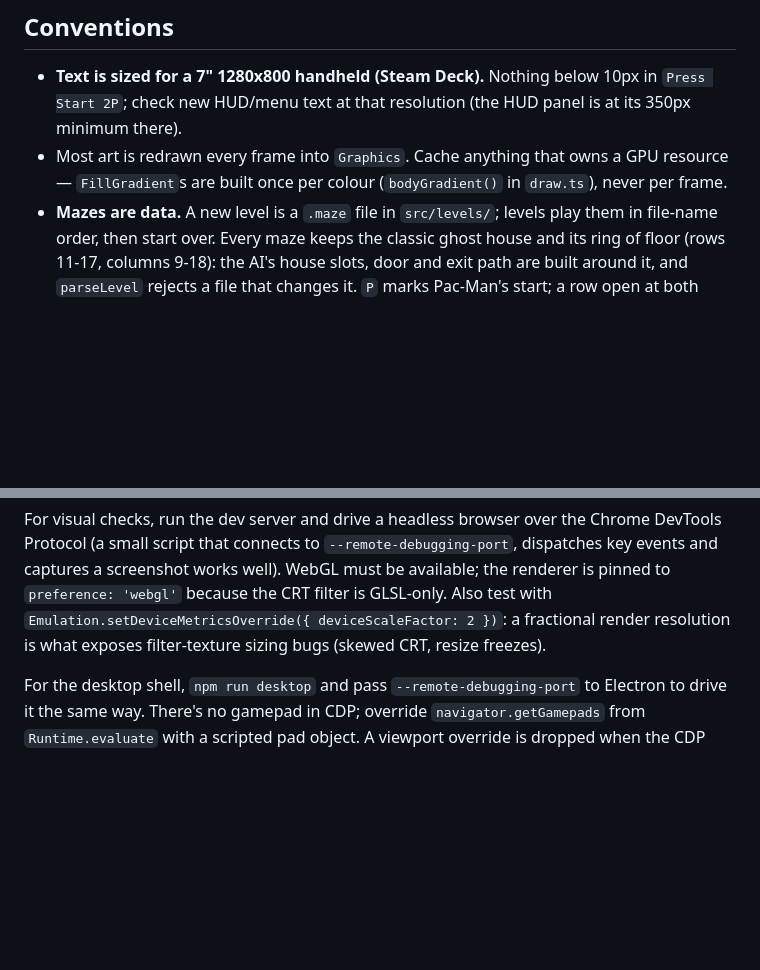
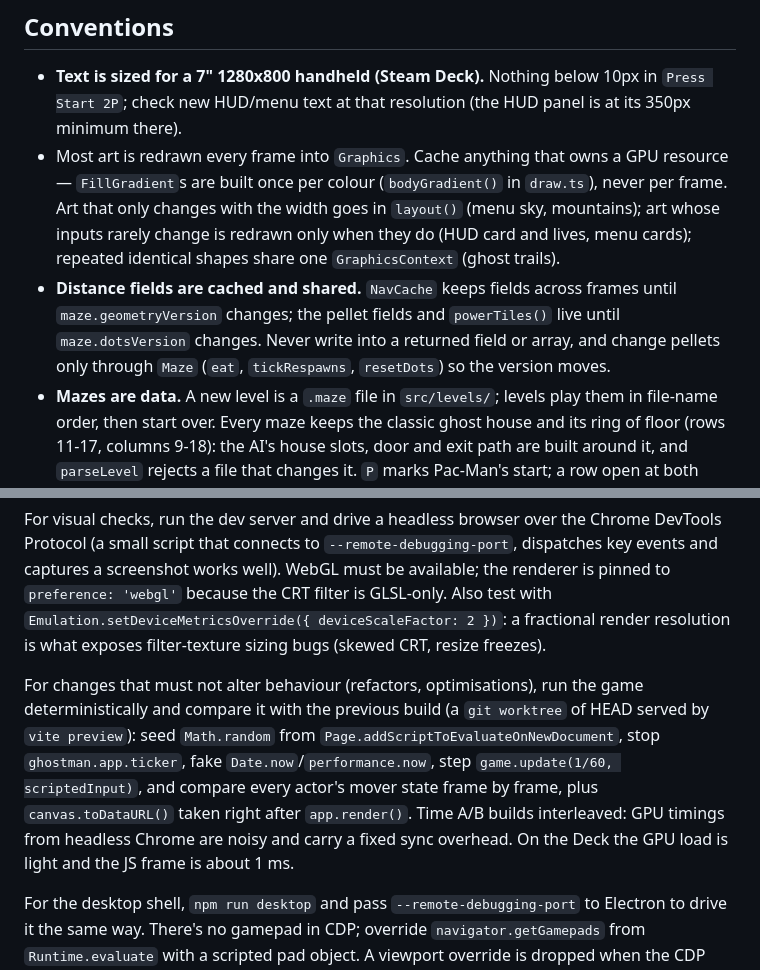
Before and after one commit to vittau/ghost-man, a Markdown page: AGENTS.md, 2 parts joined by grey strips. Rendered like a GitHub page; blank space fills up the shorter version.

Commit message:
AGENTS.md: cached-field rules, redraw convention, deterministic checks
Co-Authored-By: Claude Opus 5.5 <noreply@anthropic.com>

```diff
--- a/AGENTS.md
+++ b/AGENTS.md
@@ -140,7 +140,15 @@ second copy in the app's `node_modules`.
   HUD panel is at its 350px minimum there).
 - Most art is redrawn every frame into `Graphics`. Cache anything that owns a
   GPU resource — `FillGradient`s are built once per colour (`bodyGradient()`
-  in `draw.ts`), never per frame.
+  in `draw.ts`), never per frame. Art that only changes with the width goes
+  in `layout()` (menu sky, mountains); art whose inputs rarely change is
+  redrawn only when they do (HUD card and lives, menu cards); repeated
+  identical shapes share one `GraphicsContext` (ghost trails).
+- **Distance fields are cached and shared.** `NavCache` keeps fields across
+  frames until `maze.geometryVersion` changes; the pellet fields and
+  `powerTiles()` live until `maze.dotsVersion` changes. Never write into a
+  returned field or array, and change pellets only through `Maze` (`eat`,
+  `tickRespawns`, `resetDots`) so the version moves.
 - **Mazes are data.** A new level is a `.maze` file in `src/levels/`; levels
   play them in file-name order, then start over. Every maze keeps the classic
   ghost house and its ring of floor (rows 11-17, columns 9-18): the AI's house
@@ -171,6 +179,16 @@ because the CRT filter is GLSL-only. Also test with
 `Emulation.setDeviceMetricsOverride({ deviceScaleFactor: 2 })`: a fractional
 render resolution is what exposes filter-texture sizing bugs (skewed CRT,
 resize freezes).
+
+For changes that must not alter behaviour (refactors, optimisations), run
+the game deterministically and compare it with the previous build (a
+`git worktree` of HEAD served by `vite preview`): seed `Math.random` from
+`Page.addScriptToEvaluateOnNewDocument`, stop `ghostman.app.ticker`, fake
+`Date.now`/`performance.now`, step `game.update(1/60, scriptedInput)`, and
+compare every actor's mover state frame by frame, plus `canvas.toDataURL()`
+taken right after `app.render()`. Time A/B builds interleaved: GPU timings
+from headless Chrome are noisy and carry a fixed sync overhead. On the Deck
+the GPU load is light and the JS frame is about 1 ms.
 
 For the desktop shell, `npm run desktop` and pass `--remote-debugging-port`
 to Electron to drive it the same way. There's no gamepad in CDP; override
```
